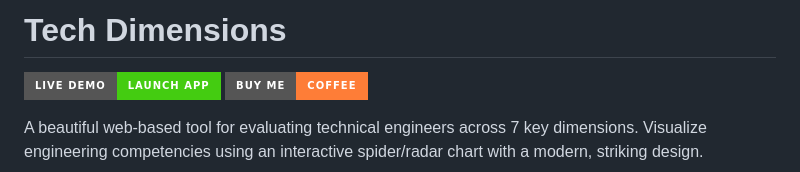
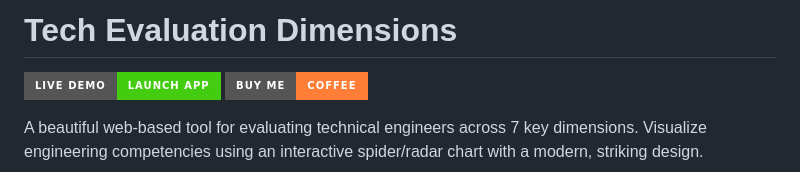
Before and after one commit to JustGoscha/meepleOS, a Markdown page: performance-reviews/software-engineers/README.md, the part around the change. Drawn GitHub-style; badges without logos.

```diff
--- a/performance-reviews/software-engineers/README.md
+++ b/performance-reviews/software-engineers/README.md
@@ -1,4 +1,4 @@
-# Tech Dimensions
+# Tech Evaluation Dimensions
 
 [![Use it](https://img.shields.io/badge/Live%20Demo-Launch%20App-brightgreen?style=for-the-badge&logo=rocket)](https://justgoscha.github.io/engineer-evaluations/)
 [![Buy Me Coffee](https://img.shields.io/badge/Buy%20Me-Coffee-orange?style=for-the-badge&logo=buy-me-a-coffee)](https://coff.ee/justgoscha)
```
